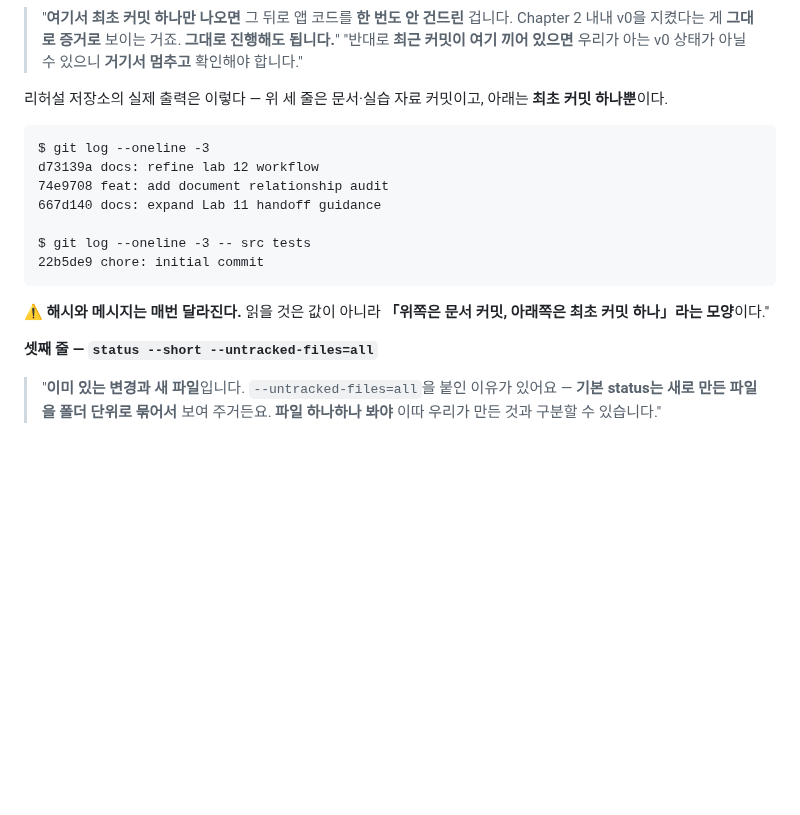
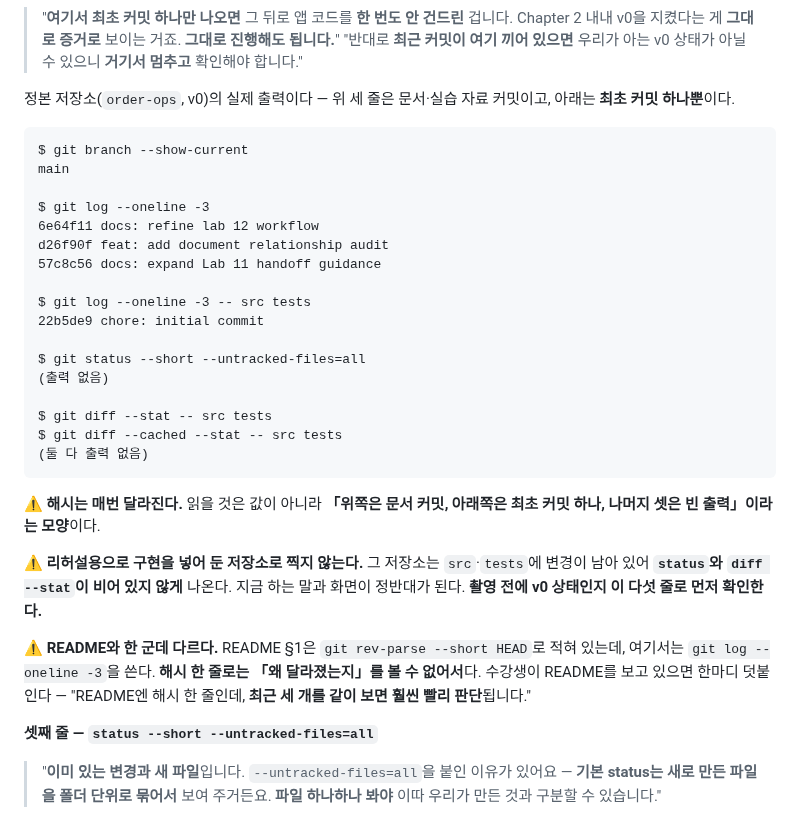
Before and after one commit to RainaKim/codex-lecture, a Markdown page: ref/lecture12-speaker-notes.md, the part around the change. Rendered like a GitHub page; blank space fills up the shorter version.

Commit message:
12강 스피커노트: 시작 상태 예시를 정본 order-ops v0 출력으로 교체
- 샘플 출력을 order-ops 실제 값으로 갱신하고 5개 명령 전체 출력 포함
- 구현이 남은 리허설 저장소로 촬영하지 말라는 경고 추가
- README(git rev-parse)와의 차이를 명시하고 대응 멘트 추가

Co-Authored-By: Claude Opus 5 <noreply@anthropic.com>

````diff
--- a/ref/lecture12-speaker-notes.md
+++ b/ref/lecture12-speaker-notes.md
@@ -179,18 +179,38 @@ git log --oneline -3 -- src tests
 > "반대로 **최근 커밋이 여기 끼어 있으면** 우리가 아는 v0 상태가 아닐 수 있으니 **거기서 멈추고**
 > 확인해야 합니다."
 
-리허설 저장소의 실제 출력은 이렇다 — 위 세 줄은 문서·실습 자료 커밋이고, 아래는 **최초 커밋 하나뿐**이다.
+정본 저장소(`order-ops`, v0)의 실제 출력이다 — 위 세 줄은 문서·실습 자료 커밋이고, 아래는 **최초
+커밋 하나뿐**이다.
 ```text
+$ git branch --show-current
+main
+
 $ git log --oneline -3
-d73139a docs: refine lab 12 workflow
-74e9708 feat: add document relationship audit
-667d140 docs: expand Lab 11 handoff guidance
+6e64f11 docs: refine lab 12 workflow
+d26f90f feat: add document relationship audit
+57c8c56 docs: expand Lab 11 handoff guidance
 
 $ git log --oneline -3 -- src tests
 22b5de9 chore: initial commit
+
+$ git status --short --untracked-files=all
+(출력 없음)
+
+$ git diff --stat -- src tests
+$ git diff --cached --stat -- src tests
+(둘 다 출력 없음)
 ```
-⚠️ **해시와 메시지는 매번 달라진다.** 읽을 것은 값이 아니라 **「위쪽은 문서 커밋, 아래쪽은 최초 커밋
-하나」라는 모양**이다."
+⚠️ **해시는 매번 달라진다.** 읽을 것은 값이 아니라 **「위쪽은 문서 커밋, 아래쪽은 최초 커밋 하나,
+나머지 셋은 빈 출력」이라는 모양**이다.
+
+⚠️ **리허설용으로 구현을 넣어 둔 저장소로 찍지 않는다.** 그 저장소는 `src`·`tests`에 변경이 남아 있어
+**`status`와 `diff --stat`이 비어 있지 않게** 나온다. 지금 하는 말과 화면이 정반대가 된다.
+**촬영 전에 v0 상태인지 이 다섯 줄로 먼저 확인한다.**
+
+⚠️ **README와 한 군데 다르다.** README §1은 `git rev-parse --short HEAD`로 적혀 있는데, 여기서는
+`git log --oneline -3`을 쓴다. **해시 한 줄로는 「왜 달라졌는지」를 볼 수 없어서**다. 수강생이 README를
+보고 있으면 한마디 덧붙인다 — "README엔 해시 한 줄인데, **최근 세 개를 같이 보면 훨씬 빨리
+판단**됩니다."
 
 **셋째 줄 — `status --short --untracked-files=all`**
 > "**이미 있는 변경과 새 파일**입니다. `--untracked-files=all`을 붙인 이유가 있어요 — **기본 status는
````
